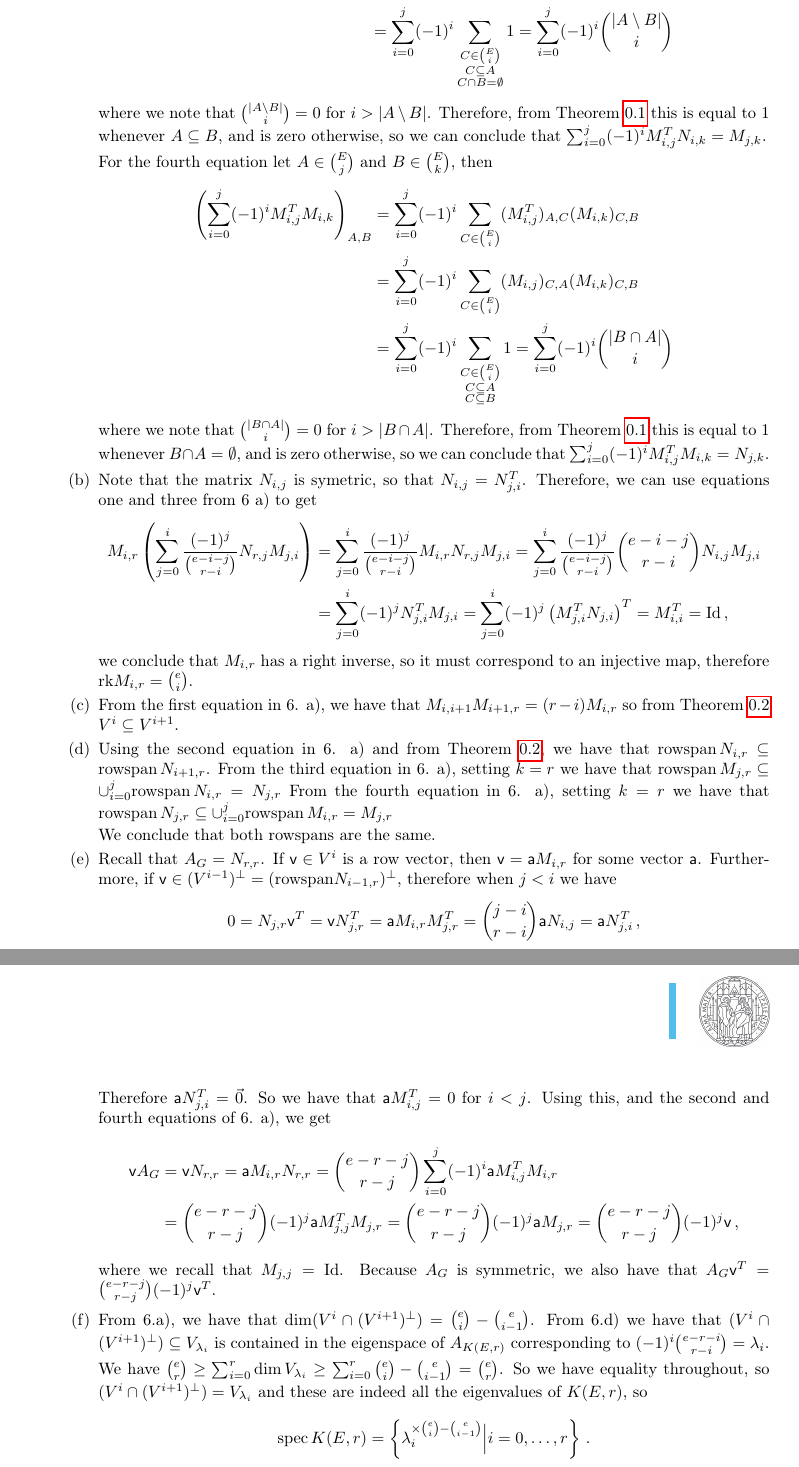
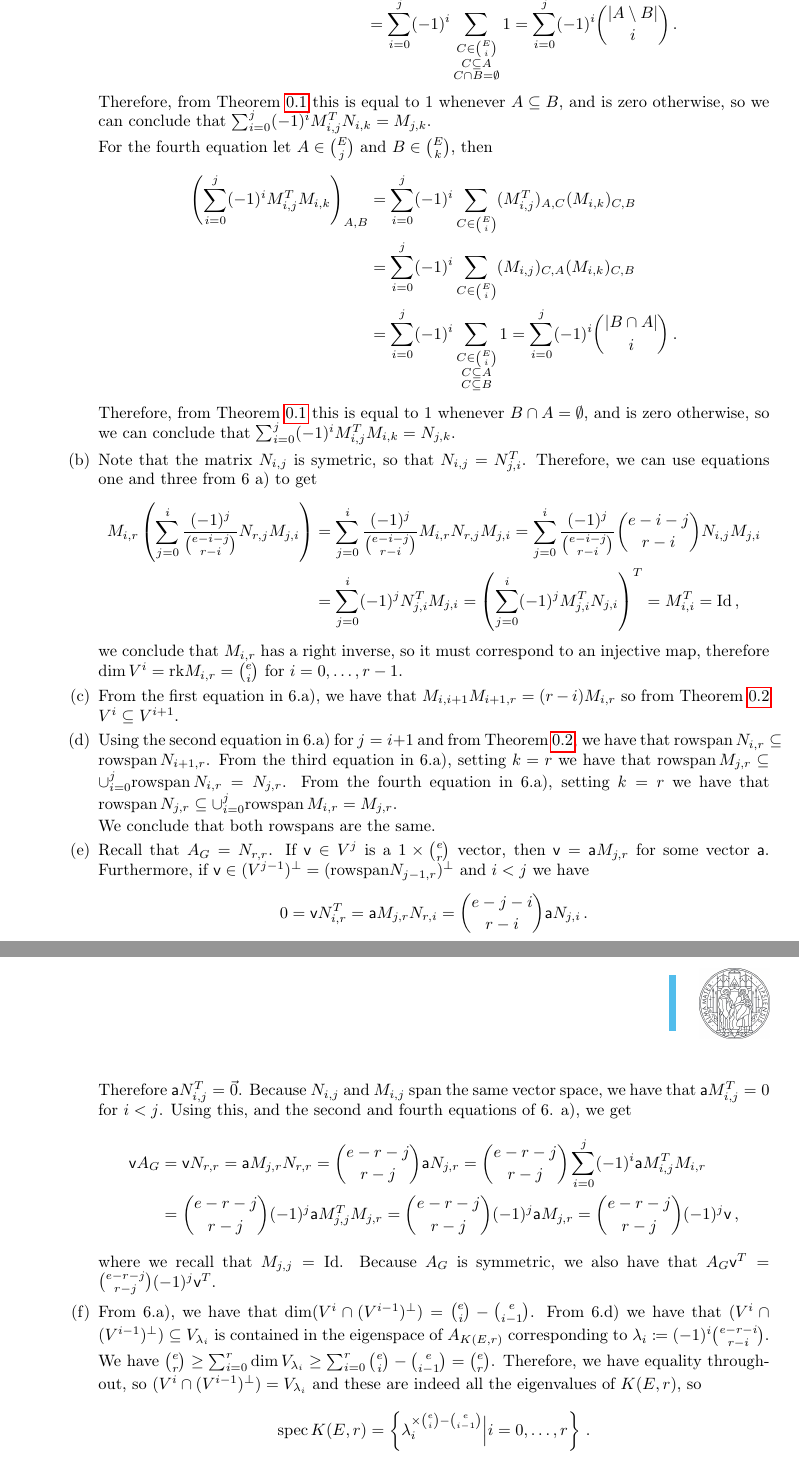
Before and after one commit to raulpenaguiao/algebraic-methods-combinatorics, a LaTeX problem sheet (assignments/amc_hs2.tex): two parts of pages 5 and 6 of 6, joined at a grey line, cut so that both start at the same text. Compiled offline with pdfLaTeX.

Commit message:
exercise 2 is now correct, new pictures

```diff
--- a/assignments/amc_hs2.tex
+++ b/assignments/amc_hs2.tex
@@ -352,5 +353,5 @@ For the third equation let $A \in \binom{E}{j}$ and $B \in \binom{E}{k}$, then
 \end{align*}
-where we note that $\binom{|A \setminus B|}{i} = 0 $ for $i > |A \setminus B|$.
+%where we note that $\binom{|A \setminus B|}{i} = 0 $ for $i > |A \setminus B|$.
 Therefore, from \cref{lm:binsum} this is equal to $1$ whenever $A \subseteq B $, and is zero otherwise, so we can conclude that
 $\sum_{i=0}^j (-1)^i M_{i, j}^T N_{i, k} = M_{j, k}$.
 
@@ -359,9 +360,9 @@ For the fourth equation let $A \in \binom{E}{j}$ and $B \in \binom{E}{k}$, then
 \begin{align*}
 \left(\sum_{i=0}^j (-1)^i M_{i, j}^T M_{i, k}\right)_{A, B} &= \sum_{i=0}^j (-1)^i \sum_{C \in \binom{E}{i}} (M_{i, j}^T)_{A, C}( M_{i, k})_{C, B}\\
 &=\sum_{i=0}^j (-1)^i \sum_{C \in \binom{E}{i}} (M_{i, j})_{C, A}( M_{i, k})_{C, B}\\
-&=\sum_{i=0}^j (-1)^i \sum_{\substack{C \in \binom{E}{i}\\ C \subseteq A \\ C\subseteq B}} 1 =\sum_{i=0}^j (-1)^i \binom{|B \cap A|}{i}
+&=\sum_{i=0}^j (-1)^i \sum_{\substack{C \in \binom{E}{i}\\ C \subseteq A \\ C\subseteq B}} 1 =\sum_{i=0}^j (-1)^i \binom{|B \cap A|}{i}\, .
 \end{align*}
-where we note that $\binom{|B \cap A|}{i} = 0 $ for $i > |B \cap A|$.
+%where we note that $\binom{|B \cap A|}{i} = 0 $ for $i > |B \cap A|$.
 Therefore, from \cref{lm:binsum} this is equal to $1$ whenever $B \cap A = \emptyset $, and is zero otherwise, so we can conclude that
 $\sum_{i=0}^j (-1)^i  M_{i, j}^T M_{i, k} = N_{j, k}$.
 
@@ -373,44 +374,44 @@ Note that the matrix $N_{i, j}$ is symetric, so that $N_{i, j} = N_{j, i}^T$.
 Therefore, we can use equations one and three from 6 a) to get
 \begin{align*}
 M_{i, r} \left( \sum_{j=0}^i \frac{(-1)^j}{\binom{e-i-j}{r-i}} N_{r, j} M_{j, i}\right) &= \sum_{j=0}^i \frac{(-1)^j}{\binom{e-i-j}{r-i}}M_{i, r} N_{r, j} M_{j, i} = \sum_{j=0}^i \frac{(-1)^j}{\binom{e-i-j}{r-i}}\binom{e-i-j}{r-i} N_{i, j} M_{j, i}\\
-&= \sum_{j=0}^i (-1)^j N_{j, i}^T M_{j, i} = \sum_{j=0}^i (-1)^j \left(M_{j, i}^T N_{j, i} \right)^T = M_{i, i}^T = \Id \, ,
+&= \sum_{j=0}^i (-1)^j N_{j, i}^T M_{j, i} = \left(\sum_{j=0}^i (-1)^j M_{j, i}^T N_{j, i} \right)^T = M_{i, i}^T = \Id \, ,
 \end{align*}
-we conclude that $M_{i, r}$ has a right inverse, so it must correspond to an injective map, therefore $\rk M_{i, r} = \binom{e}{i}$.
+we conclude that $M_{i, r}$ has a right inverse, so it must correspond to an injective map, therefore $\dim V^i = \rk M_{i, r} = \binom{e}{i}$ for $i = 0 , \ldots, r-1$.
 
 \item
 
-From the first equation in 6. a), we have that $M_{i, i+1} M_{i+1, r} = (r-i)M_{i, r}$ so from \cref{lm:rowspan} $V^{i} \subseteq V^{i+1}$.
+From the first equation in 6.a), we have that $M_{i, i+1} M_{i+1, r} = (r-i)M_{i, r}$ so from \cref{lm:rowspan} $V^{i} \subseteq V^{i+1}$.
 
 \item
-Using the second equation in 6. a) and from \cref{lm:rowspan}, we have that $\rowspn \,N_{i, r} \subseteq \rowspn \, N_{i+1, r}$.
-From the third equation in 6. a), setting $k = r$ we have that $\rowspn \, M_{j, r} \subseteq \cup_{i=0}^j \rowspn \, N_{i, r} = N_{j, r}$
-From the fourth equation in 6. a), setting $k = r$ we have that $\rowspn \, N_{j, r} \subseteq \cup_{i=0}^j \rowspn \, M_{i, r} = M_{j, r}$
+Using the second equation in 6.a) for $j = i+1$ and from \cref{lm:rowspan}, we have that $\rowspn \,N_{i, r} \subseteq \rowspn \, N_{i+1, r}$.
+From the third equation in 6.a), setting $k = r$ we have that $\rowspn \, M_{j, r} \subseteq \cup_{i=0}^j \rowspn \, N_{i, r} = N_{j, r}$.
+From the fourth equation in 6.a), setting $k = r$ we have that $\rowspn \, N_{j, r} \subseteq \cup_{i=0}^j \rowspn \, M_{i, r} = M_{j, r}$.
 
 We conclude that both rowspans are the same.
 
 
 \item
 Recall that $A_G = N_{r, r}$.
-If $\vv \in V^i$ is a row vector, then $\vv = \va M_{i, r}$  for some vector $\va$.
-Furthermore, if $\vv \in (V^{i-1})^{\perp} = (\rowspn N_{i-1, r})^{\perp} $, therefore when $j < i$ we have
-$$ 0 = N_{j, r}\vv^T = \vv N_{j, r}^T =  \va M_{i, r} M_{j, r}^T = \binom{j-i}{r-i} \va N_{i, j} = \va N_{j, i}^T\, , $$
+If $\vv \in V^j$ is a $1 \times \binom{e}{r}$ vector, then $\vv = \va M_{j, r}$  for some vector $\va$.
+Furthermore, if $\vv \in (V^{j-1})^{\perp} = (\rowspn N_{j-1, r})^{\perp} $ and $i < j$ we have
+$$ 0 =  \vv N_{i, r}^T = \va M_{j, r} N_{r, i} = \binom{e-j-i}{r-i} \va N_{j, i}\, . $$
 
-Therefore $\va N_{j, i}^T = \vec{0}$.
-So we have that $\va M_{i, j}^T = 0 $ for $i <j$.
+Therefore $\va N_{i, j}^T = \vec{0}$.
+Because $N_{i, j}$ and $M_{i, j}$ span the same vector space, we have that $\va M_{i, j}^T = 0 $ for $i <j$.
 Using this, and the second and fourth equations of 6. a), we get
 \begin{align*}
-\vv A_G &= \vv N_{r, r} = \va M_{i, r} N_{r, r} = \binom{e-r-j}{r-j} \sum_{i=0}^j (-1)^i \va M_{i, j}^T M_{i, r}\\
+\vv A_G &= \vv N_{r, r} = \va M_{j, r} N_{r, r} = \binom{e-r-j}{r-j}\va N_{j, r} = \binom{e-r-j}{r-j} \sum_{i=0}^j (-1)^i \va M_{i, j}^T M_{i, r}\\
 &= \binom{e-r-j}{r-j} (-1)^j \va M_{j, j}^T M_{j, r} = \binom{e-r-j}{r-j} (-1)^j \va M_{j, r} = \binom{e-r-j}{r-j} (-1)^j \vv \,  ,
 \end{align*}
 where we recall that $M_{j, j} = \Id$.
 Because $A_G$ is symmetric, we also have that $A_G \vv^T = \binom{e-r-j}{r-j} (-1)^j \vv^T$.
 
 \item
-From 6.a), we have that $\dim (V^i \cap (V^{i+1})^{\perp}) = \binom{e}{i}-\binom{e}{i-1}$.
-From 6.d) we have that $(V^i \cap (V^{i+1})^{\perp}) \subseteq V_{\lambda_i}$ is contained in the eigenspace of $A_{K(E, r)}$ corresponding to $(-1)^i\binom{e-r-i}{r-i} = \lambda_i$.
+From 6.a), we have that $\dim (V^i \cap (V^{i-1})^{\perp}) = \binom{e}{i}-\binom{e}{i-1}$.
+From 6.d) we have that $(V^i \cap (V^{i-1})^{\perp}) \subseteq V_{\lambda_i}$ is contained in the eigenspace of $A_{K(E, r)}$ corresponding to $ \lambda_i \coloneqq (-1)^i\binom{e-r-i}{r-i}$.
 
 We have $\binom{e}{r} \geq \sum_{i=0}^r \dim V_{\lambda_i} \geq \sum_{i=0}^r \binom{e}{i}-\binom{e}{i-1} = \binom{e}{r}$.
-So we have equality throughout, so $(V^i \cap (V^{i+1})^{\perp}) = V_{\lambda_i}$ and these are indeed all the eigenvalues of $K(E, r)$, so
+Therefore, we have equality throughout, so $(V^i \cap (V^{i-1})^{\perp}) = V_{\lambda_i}$ and these are indeed all the eigenvalues of $K(E, r)$, so
 $$\spec \, K(E, r) = \left\{  \lambda_i^{\times \binom{e}{i} - \binom{e}{i-1}} \Big| i = 0, \ldots, r\right\} \, . $$
 \end{enumerate}
 
```
Also changed, not shown: assignments/amc_hw2.tex (+4 -4 lines), imgs/consistent_colouring.pdf (added), imgs/friendship_windmil.pdf (added), imgs/joints_problem.pdf (added), imgs/simpson_lines.pdf (added), assignments/amc_hs2.tex (15 more changed lines).
